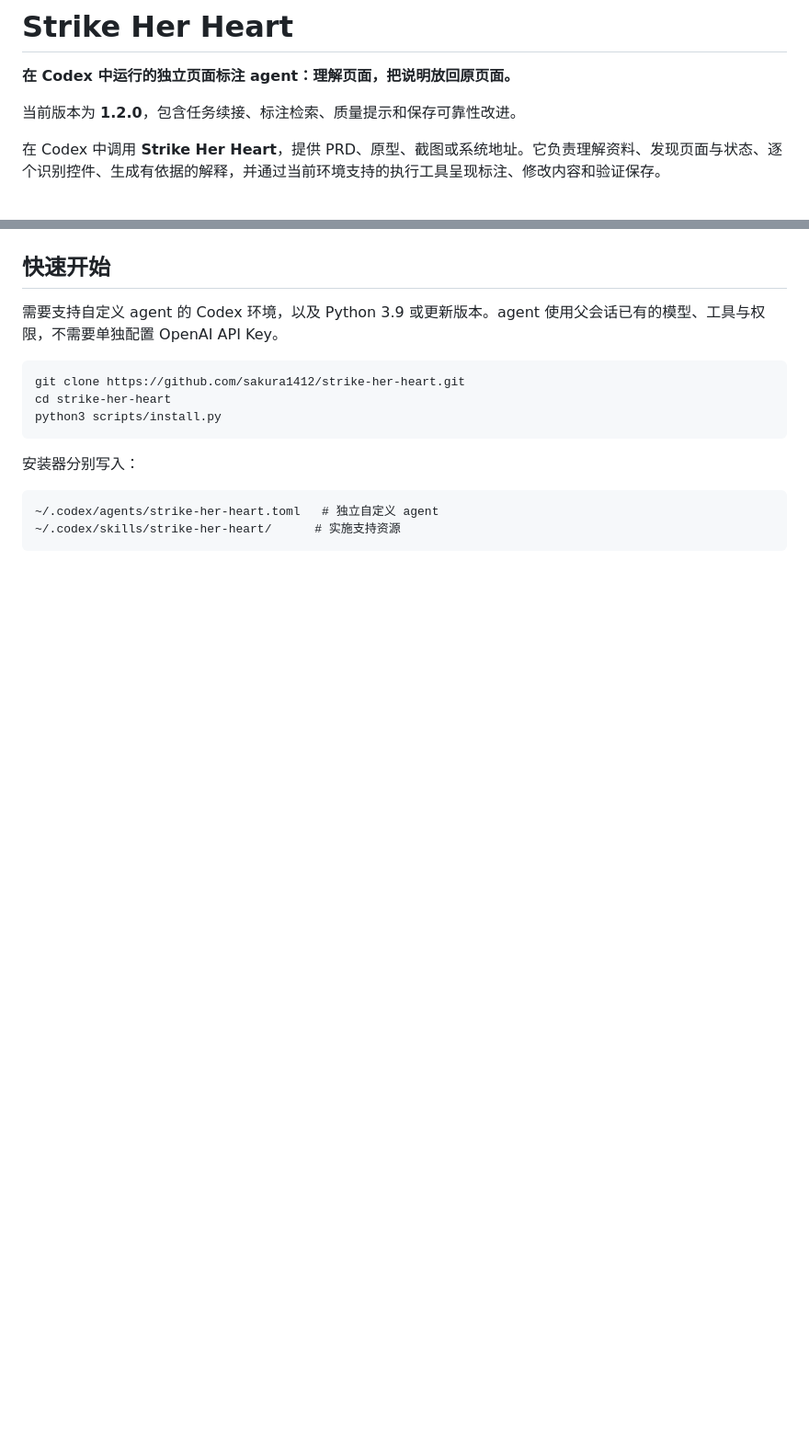
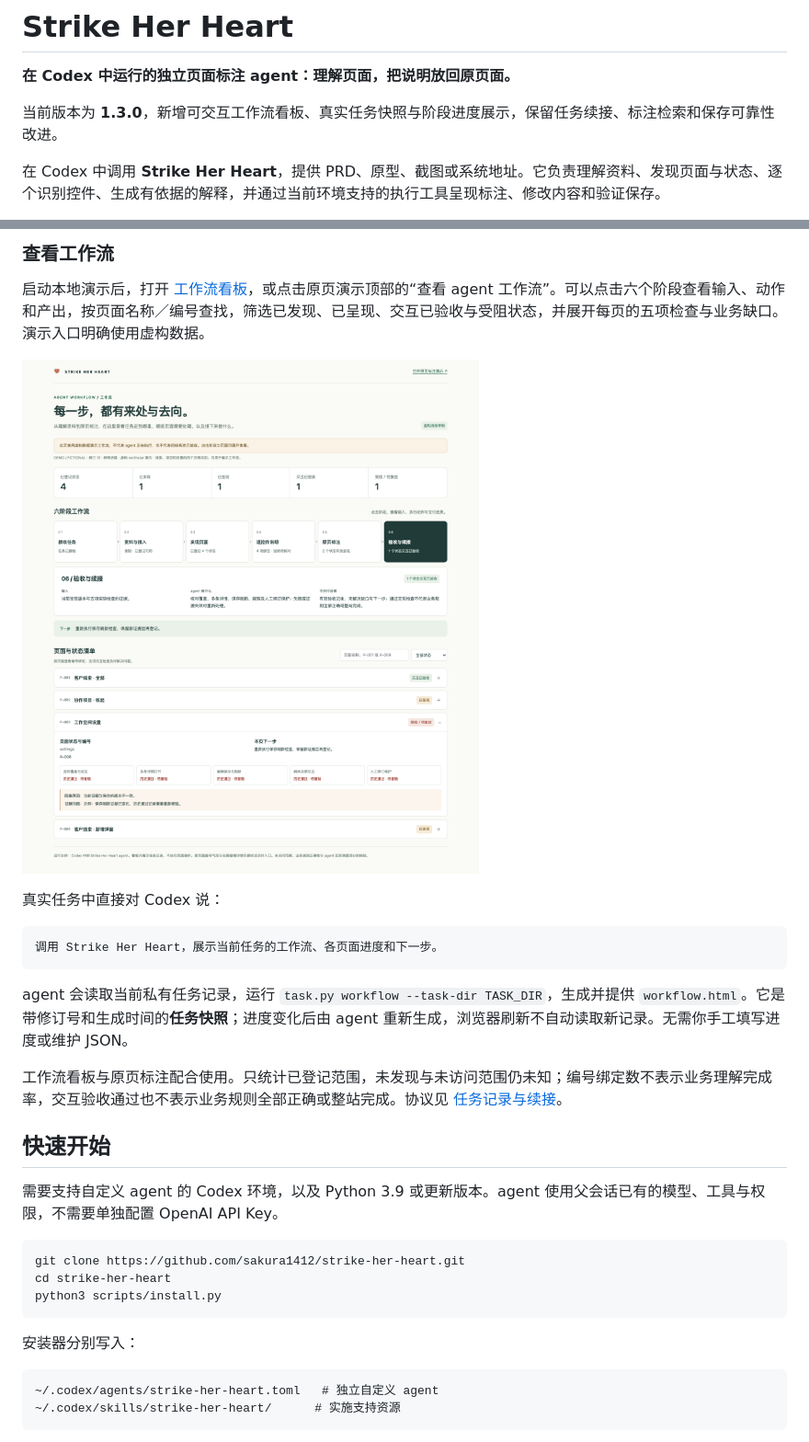
Before and after one commit to sakura1412/strike-her-heart, a Markdown page: README.md, 2 parts joined by grey strips. Shown: that part at 92% size. Rendered like a GitHub page; pictures changed too: docs/images/workflow.png (added); blank space fills up the shorter version.

Commit message:
Add visible agent workflow and private task snapshots in 1.3.0

````diff
--- a/README.md
+++ b/README.md
@@ -2,7 +2,7 @@
 
 **在 Codex 中运行的独立页面标注 agent：理解页面，把说明放回原页面。**
 
-当前版本为 **1.2.0**，包含任务续接、标注检索、质量提示和保存可靠性改进。
+当前版本为 **1.3.0**，新增可交互工作流看板、真实任务快照与阶段进度展示，保留任务续接、标注检索和保存可靠性改进。
 
 在 Codex 中调用 **Strike Her Heart**，提供 PRD、原型、截图或系统地址。它负责理解资料、发现页面与状态、逐个识别控件、生成有依据的解释，并通过当前环境支持的执行工具呈现标注、修改内容和验证保存。
 
@@ -14,3 +44,18 @@
+### 查看工作流
+
+启动本地演示后，打开 [工作流看板](http://127.0.0.1:8768/workflow.html)，或点击原页演示顶部的“查看 agent 工作流”。可以点击六个阶段查看输入、动作和产出，按页面名称／编号查找，筛选已发现、已呈现、交互已验收与受阻状态，并展开每页的五项检查与业务缺口。演示入口明确使用虚构数据。
+
+![工作流看板：六阶段、页面状态、检查结果与下一步；图中均为虚构样例](docs/images/workflow.png)
+
+真实任务中直接对 Codex 说：
+
+```text
+调用 Strike Her Heart，展示当前任务的工作流、各页面进度和下一步。
+```
+
+agent 会读取当前私有任务记录，运行 `task.py workflow --task-dir TASK_DIR`，生成并提供 `workflow.html`。它是带修订号和生成时间的**任务快照**；进度变化后由 agent 重新生成，浏览器刷新不自动读取新记录。无需你手工填写进度或维护 JSON。
+
+工作流看板与原页标注配合使用。只统计已登记范围，未发现与未访问范围仍未知；编号绑定数不表示业务理解完成率，交互验收通过也不表示业务规则全部正确或整站完成。协议见 [任务记录与续接](skills/strike-her-heart/references/task-workflow.md)。
 
 ## 快速开始
 
````
Also changed, not shown: other parts of README.md (+34 -0 lines), skills/strike-her-heart/SKILL.md (+2 -0 lines), 13 other files.
